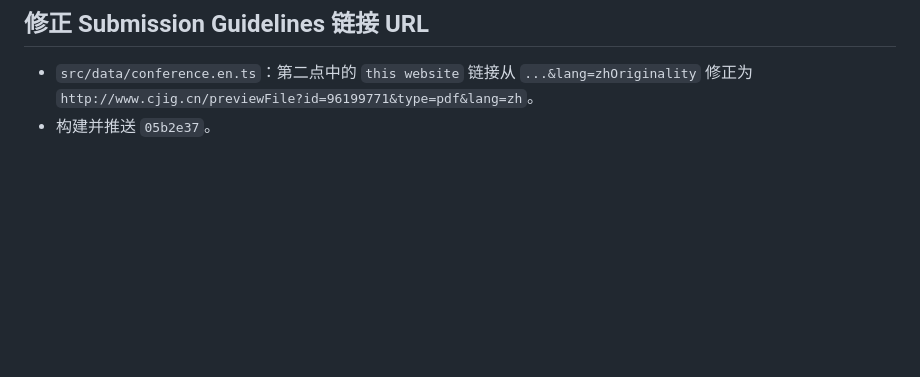
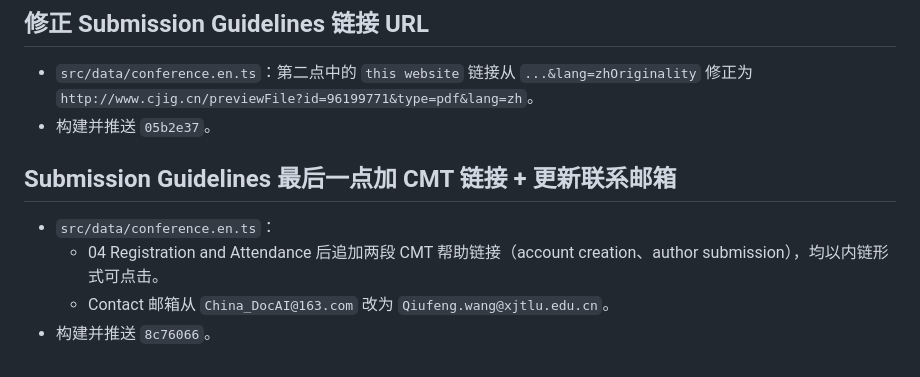
Before and after one commit to China6577/doc-ai-web, a Markdown page: .workbuddy/memory/2026-09-15.md, the part around the change. Rendered like a GitHub page; blank space fills up the shorter version.

Commit message:
docs: update work log for CMT links and email

```diff
--- a/.workbuddy/memory/2026-09-15.md
+++ b/.workbuddy/memory/2026-09-15.md
@@ -172,3 +172,10 @@
 
 - `src/data/conference.en.ts`：第二点中的 `this website` 链接从 `...&lang=zhOriginality` 修正为 `http://www.cjig.cn/previewFile?id=96199771&type=pdf&lang=zh`。
 - 构建并推送 `05b2e37`。
+
+## Submission Guidelines 最后一点加 CMT 链接 + 更新联系邮箱
+
+- `src/data/conference.en.ts`：
+  - 04 Registration and Attendance 后追加两段 CMT 帮助链接（account creation、author submission），均以内链形式可点击。
+  - Contact 邮箱从 `China_DocAI@163.com` 改为 `Qiufeng.wang@xjtlu.edu.cn`。
+- 构建并推送 `8c76066`。
```
